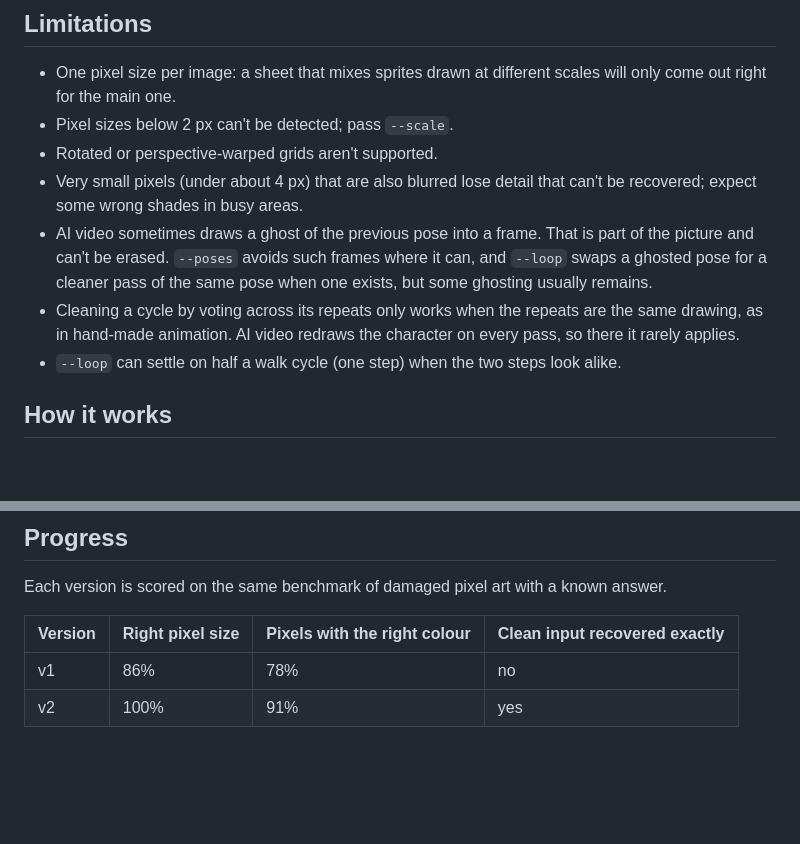
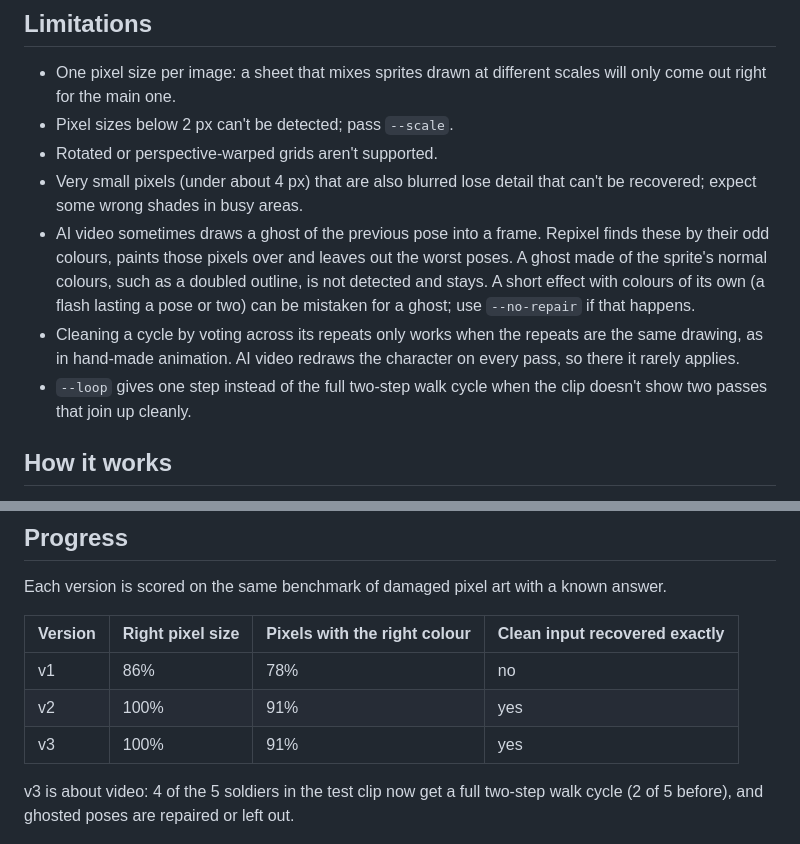
Before and after one commit to happycodelucky/repixelate, a Markdown page: README.md, 2 parts joined by grey strips. Rendered like a GitHub page; blank space fills up the shorter version.

```diff
--- a/README.md
+++ b/README.md
@@ -175,9 +191,9 @@ Run `.venv/bin/python repixel.py --help` for the full list.
 - Pixel sizes below 2 px can't be detected; pass `--scale`.
 - Rotated or perspective-warped grids aren't supported.
 - Very small pixels (under about 4 px) that are also blurred lose detail that can't be recovered; expect some wrong shades in busy areas.
-- AI video sometimes draws a ghost of the previous pose into a frame. That is part of the picture and can't be erased. `--poses` avoids such frames where it can, and `--loop` swaps a ghosted pose for a cleaner pass of the same pose when one exists, but some ghosting usually remains.
+- AI video sometimes draws a ghost of the previous pose into a frame. Repixel finds these by their odd colours, paints those pixels over and leaves out the worst poses. A ghost made of the sprite's normal colours, such as a doubled outline, is not detected and stays. A short effect with colours of its own (a flash lasting a pose or two) can be mistaken for a ghost; use `--no-repair` if that happens.
 - Cleaning a cycle by voting across its repeats only works when the repeats are the same drawing, as in hand-made animation. AI video redraws the character on every pass, so there it rarely applies.
-- `--loop` can settle on half a walk cycle (one step) when the two steps look alike.
+- `--loop` gives one step instead of the full two-step walk cycle when the clip doesn't show two passes that join up cleanly.
 
 ## How it works
 
@@ -193,6 +209,9 @@ Each version is scored on the same benchmark of damaged pixel art with a known a
 |---|---|---|---|
 | v1 | 86% | 78% | no |
 | v2 | 100% | 91% | yes |
+| v3 | 100% | 91% | yes |
+
+v3 is about video: 4 of the 5 soldiers in the test clip now get a full two-step walk cycle (2 of 5 before), and ghosted poses are repaired or left out.
 
 ![A blurred small-pixel sprite sheet: v1 finds 47.5 px and returns five flat blocks, v2 finds 2.4 px and recovers the sprites](docs/progress/detection.png)
 
```
Also changed, not shown: other parts of README.md (+24 -8 lines), AGENTS.md (+11 -6 lines), docs/PROGRESS.md (+23 -5 lines), docs/progress/detection.png, docs/progress/edges.png, docs/progress/loops.png (added), docs/progress/video.png, docs/walk_sheet_4x.png, 6 other files.
